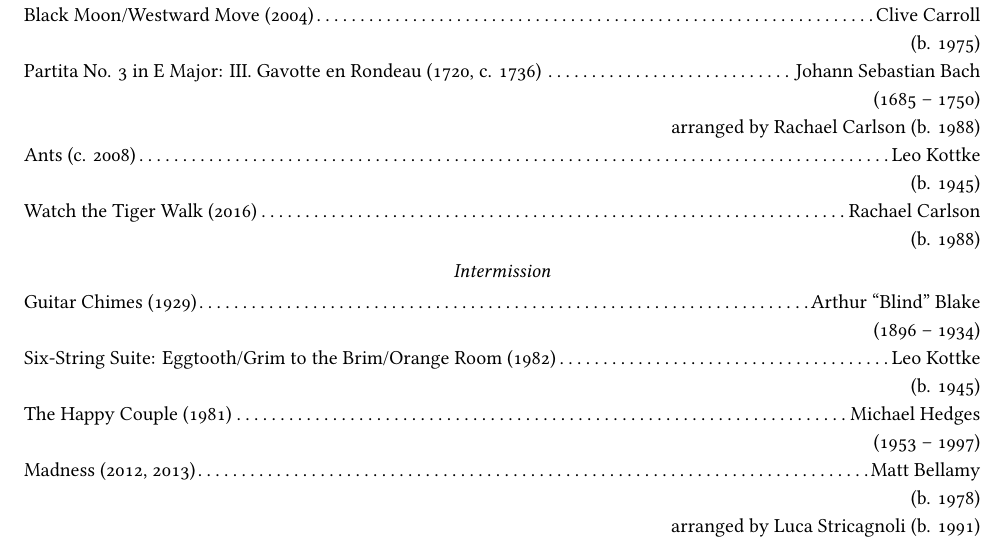
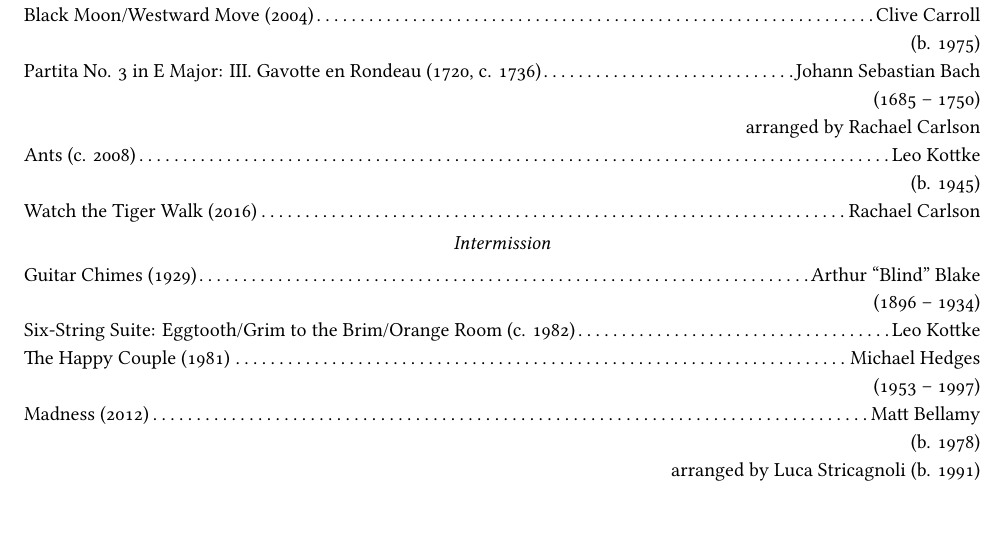
Before and after one commit to rachaelcarlson/TeXtonic, a LaTeX document (ProgramNotes/carlsonProgramNotes.tex): part of page 1 of 6, cut so that both start at the same text. Compiled offline with XeLaTeX.

Commit message:
Fixed program page 1

```diff
--- a/ProgramNotes/carlsonProgramNotes.tex
+++ b/ProgramNotes/carlsonProgramNotes.tex
@@ -3,8 +3,8 @@
 \usepackage{fontspec}
 \usepackage{ifxetex}
 
-\setmainfont[Ligatures=TeX,Numbers=OldStyle]{Libertinus Serif}
-\setsansfont{Libertinus Sans}
+\setmainfont[Ligatures=TeX,Numbers=OldStyle]{Linux Libertine O}
+\setsansfont{Linux Biolinum O}
 
 \ifxetex
   \newcommand{\textls}[2][5]{%
@@ -36,13 +36,12 @@
 
 \noindent Partita No. 3 in E Major: III. Gavotte en Rondeau (1720, c. 1736)\dotfill Johann Sebastian Bach\\
 \strut \hfill (1685 -- 1750)\\
-\strut\hfill arranged by Rachael Carlson (b. 1988)\\
+\strut\hfill arranged by Rachael Carlson\\
 
 \noindent Ants (c. 2008)\dotfill Leo Kottke\\
 \strut\hfill (b. 1945)\\
 
 \noindent Watch the Tiger Walk (2016)\dotfill Rachael Carlson\\
-\strut\hfill (b. 1988)\\
 
 \begin{center}
   \emph{Intermission}
@@ -51,13 +50,12 @@
 \noindent Guitar Chimes (1929)\dotfill Arthur ``Blind'' Blake\\
 \strut\hfill (1896 -- 1934)\\
 
-\noindent Six-String Suite: Eggtooth/Grim to the Brim/Orange Room (1982)\dotfill Leo Kottke\\
-\strut\hfill (b. 1945)\\
+\noindent Six-String Suite: Eggtooth/Grim to the Brim/Orange Room (c. 1982)\dotfill Leo Kottke\\
 
 \noindent The Happy Couple (1981)\dotfill Michael Hedges\\
 \strut\hfill (1953 -- 1997)\\
 
-\noindent Madness (2012, 2013)\dotfill Matt Bellamy\\
+\noindent Madness (2012)\dotfill Matt Bellamy\\
 \strut\hfill (b. 1978)\\
 \strut\hfill arranged by Luca Stricagnoli (b. 1991)\\
 \end{fullwidth}
```
Also changed, not shown: ProgramNotes/carlsonProgramNotes.pdf.
